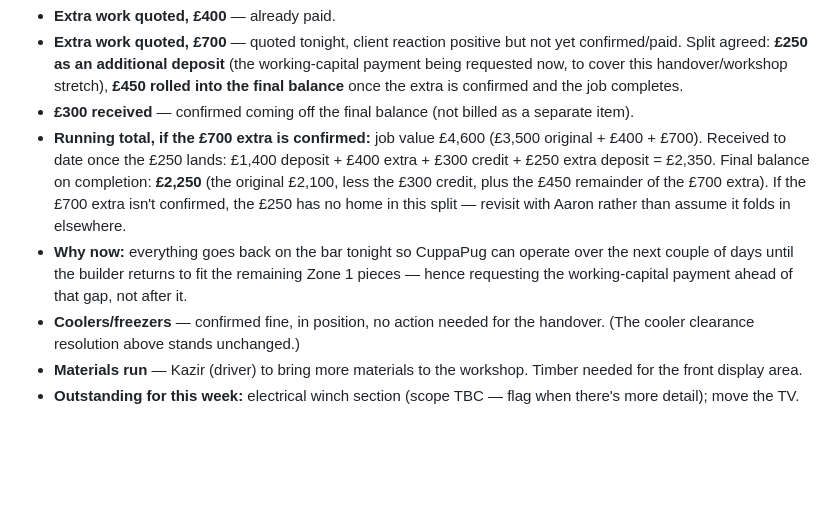
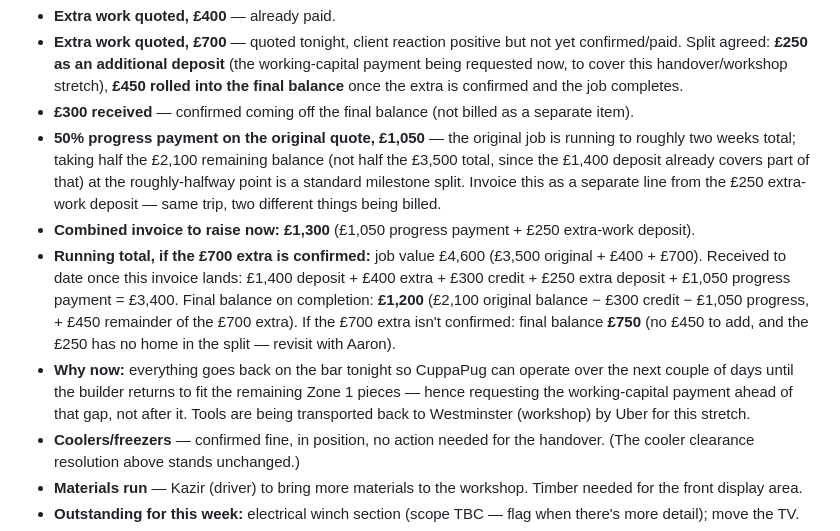
Before and after one commit to graysparksltd/GraySparksLtd, a Markdown page: docs/jobs/GS-070-cuppapug-hackney-build-pack.md, the part around the change. GitHub-like rendering; blank space fills up the shorter version.

Commit message:
Add 50% progress payment on the original quote — combined invoice £1,300
Logs a 50% progress payment (£1,050) against the original quote's
£2,100 remaining balance, taken at the roughly-halfway point of a
two-week job — a standard milestone split, distinct from the £250
deposit already agreed on the £700 extra. Recomputes the running
totals with both amounts included: £1,200 final balance on completion
if the £700 extra is confirmed, £750 if it isn't. Notes tools are
being moved back to the Westminster workshop by Uber for this stretch.

Co-Authored-By: Claude Sonnet 5 <noreply@anthropic.com>
Claude-Session: https://claude.ai/code/session_014LXd2eYMQBG9dmkXfkPVwf

```diff
--- a/docs/jobs/GS-070-cuppapug-hackney-build-pack.md
+++ b/docs/jobs/GS-070-cuppapug-hackney-build-pack.md
@@ -22,8 +22,10 @@ Back-bar storage, front display base & bench, and TV-wall shelving for Aaron C.
 - **Extra work quoted, £400** — already paid.
 - **Extra work quoted, £700** — quoted tonight, client reaction positive but not yet confirmed/paid. Split agreed: **£250 as an additional deposit** (the working-capital payment being requested now, to cover this handover/workshop stretch), **£450 rolled into the final balance** once the extra is confirmed and the job completes.
 - **£300 received** — confirmed coming off the final balance (not billed as a separate item).
-- **Running total, if the £700 extra is confirmed:** job value £4,600 (£3,500 original + £400 + £700). Received to date once the £250 lands: £1,400 deposit + £400 extra + £300 credit + £250 extra deposit = £2,350. Final balance on completion: **£2,250** (the original £2,100, less the £300 credit, plus the £450 remainder of the £700 extra). If the £700 extra isn't confirmed, the £250 has no home in this split — revisit with Aaron rather than assume it folds in elsewhere.
-- **Why now:** everything goes back on the bar tonight so CuppaPug can operate over the next couple of days until the builder returns to fit the remaining Zone 1 pieces — hence requesting the working-capital payment ahead of that gap, not after it.
+- **50% progress payment on the original quote, £1,050** — the original job is running to roughly two weeks total; taking half the £2,100 remaining balance (not half the £3,500 total, since the £1,400 deposit already covers part of that) at the roughly-halfway point is a standard milestone split. Invoice this as a separate line from the £250 extra-work deposit — same trip, two different things being billed.
+- **Combined invoice to raise now: £1,300** (£1,050 progress payment + £250 extra-work deposit).
+- **Running total, if the £700 extra is confirmed:** job value £4,600 (£3,500 original + £400 + £700). Received to date once this invoice lands: £1,400 deposit + £400 extra + £300 credit + £250 extra deposit + £1,050 progress payment = £3,400. Final balance on completion: **£1,200** (£2,100 original balance − £300 credit − £1,050 progress, + £450 remainder of the £700 extra). If the £700 extra isn't confirmed: final balance **£750** (no £450 to add, and the £250 has no home in the split — revisit with Aaron).
+- **Why now:** everything goes back on the bar tonight so CuppaPug can operate over the next couple of days until the builder returns to fit the remaining Zone 1 pieces — hence requesting the working-capital payment ahead of that gap, not after it. Tools are being transported back to Westminster (workshop) by Uber for this stretch.
 - **Coolers/freezers** — confirmed fine, in position, no action needed for the handover. (The cooler clearance resolution above stands unchanged.)
 - **Materials run** — Kazir (driver) to bring more materials to the workshop. Timber needed for the front display area.
 - **Outstanding for this week:** electrical winch section (scope TBC — flag when there's more detail); move the TV.
```
